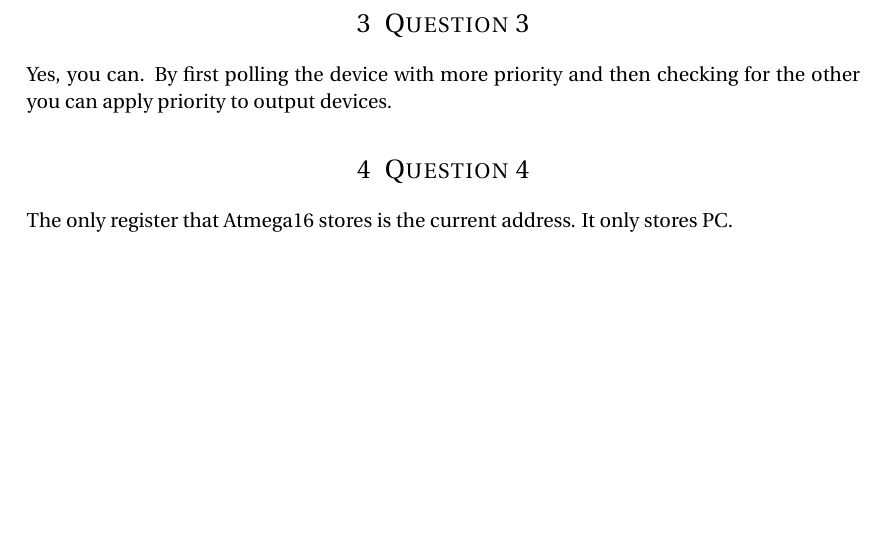
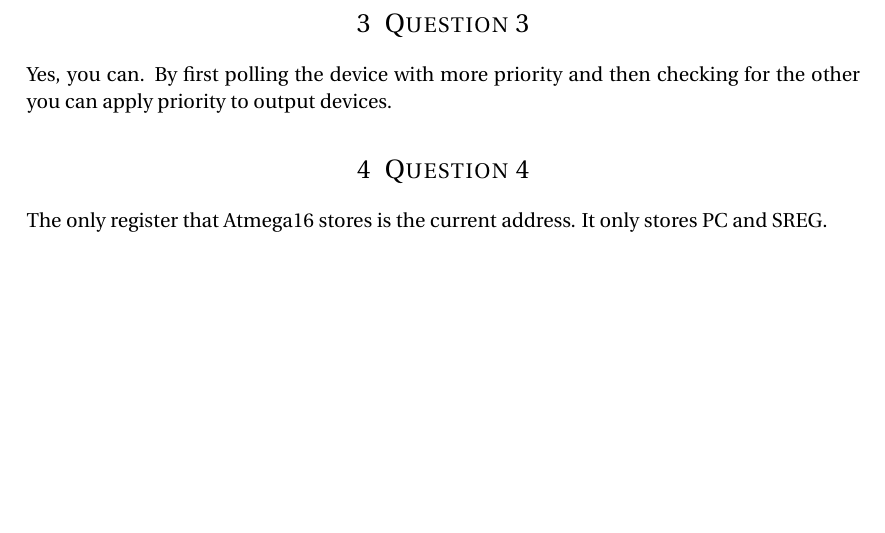
Before and after one commit to Tabrizian/MP-Homework, a LaTeX problem sheet (HW8/hw8-sol.tex): part of page 2 of 2, cut so that both start at the same text. Compiled offline with pdfLaTeX.

Commit message:
Minor improvements

```diff
--- a/HW8/hw8-sol.tex
+++ b/HW8/hw8-sol.tex
@@ -117,5 +117,5 @@ Yes, you can. By first polling the device with more priority and then checking
 for the other you can apply priority to output devices.
 
 \section{Question 4}
-The only register that Atmega16 stores is the current address. It only stores PC.
+The only register that Atmega16 stores is the current address. It only stores PC and SREG.
 \end{document}
```
Also changed, not shown: HW8/hw8-sol.pdf.
